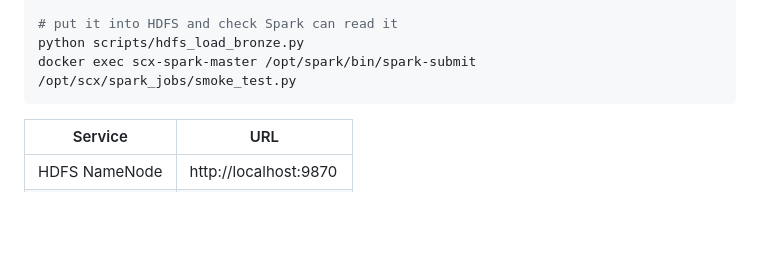
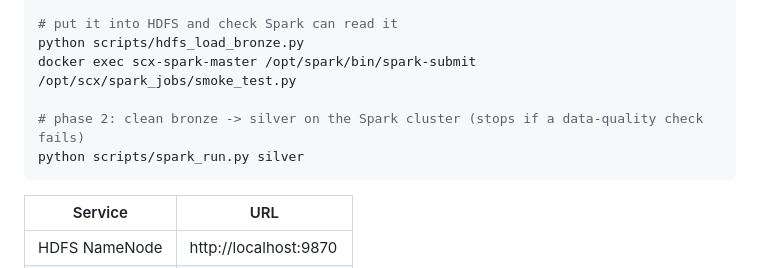
Before and after one commit to Abhxym/supplychain-x, a Markdown page: README.md, the part around the change. Drawn GitHub-style; blank space fills up the shorter version.

Commit message:
Document the silver layer and data quality findings

````diff
--- a/README.md
+++ b/README.md
@@ -72,6 +72,9 @@ python -m ingestion.weather
 # put it into HDFS and check Spark can read it
 python scripts/hdfs_load_bronze.py
 docker exec scx-spark-master /opt/spark/bin/spark-submit /opt/scx/spark_jobs/smoke_test.py
+
+# phase 2: clean bronze -> silver on the Spark cluster (stops if a data-quality check fails)
+python scripts/spark_run.py silver
 ```
 
 | Service          | URL                      |
````
Also changed, not shown: docs/data-quality.md (added, +46 -0 lines), docs/roadmap.md (+4 -2 lines).
